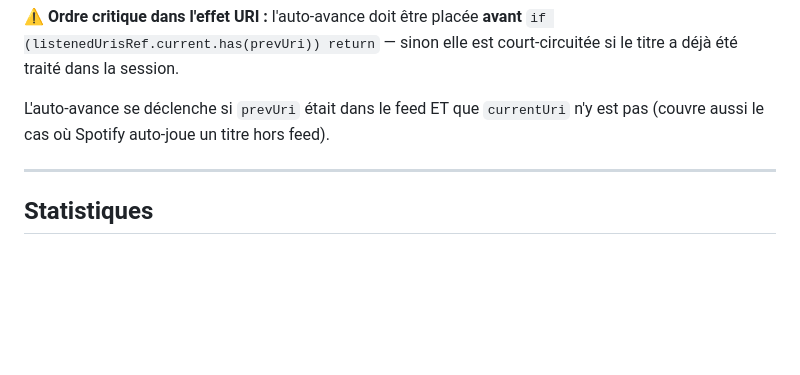
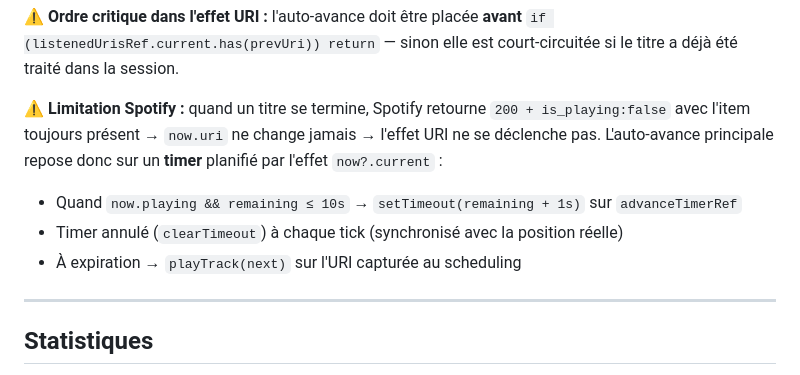
Before and after one commit to Pierre-Portfolio/NewSpotifyRelease, a Markdown page: CLAUDE.md, the part around the change. GitHub-like rendering; blank space fills up the shorter version.

Commit message:
docs: auto-avance par timer documentée dans CLAUDE.md
Co-Authored-By: Claude Sonnet 4.6 <noreply@anthropic.com>

```diff
--- a/CLAUDE.md
+++ b/CLAUDE.md
@@ -178,7 +178,10 @@ function loadListenStatsFromDB()       // retourne { remaining, remaining_ms, th
 
 **⚠️ Ordre critique dans l'effet URI :** l'auto-avance doit être placée **avant** `if (listenedUrisRef.current.has(prevUri)) return` — sinon elle est court-circuitée si le titre a déjà été traité dans la session.
 
-L'auto-avance se déclenche si `prevUri` était dans le feed ET que `currentUri` n'y est pas (couvre aussi le cas où Spotify auto-joue un titre hors feed).
+**⚠️ Limitation Spotify :** quand un titre se termine, Spotify retourne `200 + is_playing:false` avec l'item toujours présent → `now.uri` ne change jamais → l'effet URI ne se déclenche pas. L'auto-avance principale repose donc sur un **timer** planifié par l'effet `now?.current` :
+- Quand `now.playing && remaining ≤ 10s` → `setTimeout(remaining + 1s)` sur `advanceTimerRef`
+- Timer annulé (`clearTimeout`) à chaque tick (synchronisé avec la position réelle)
+- À expiration → `playTrack(next)` sur l'URI capturée au scheduling
 
 ---
 
```
